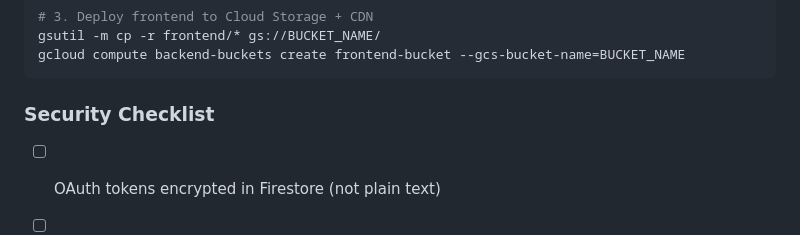
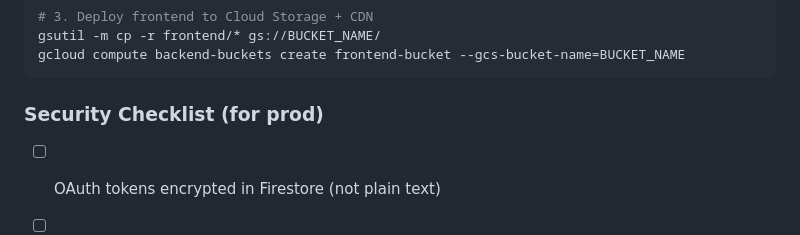
Before and after one commit to hqureshi00/ai-lab, a Markdown page: README.md, the part around the change. Rendered like a GitHub page.

Commit message:
Update Security Checklist heading for production

````diff
--- a/README.md
+++ b/README.md
@@ -469,7 +469,7 @@ gcloud compute backend-buckets create frontend-bucket --gcs-bucket-name=BUCKET_N
 ```
 
 
-### Security Checklist
+### Security Checklist (for prod)
 
 - [ ] OAuth tokens encrypted in Firestore (not plain text)
 - [ ] Secrets in Secret Manager (not environment variables in code)
````
